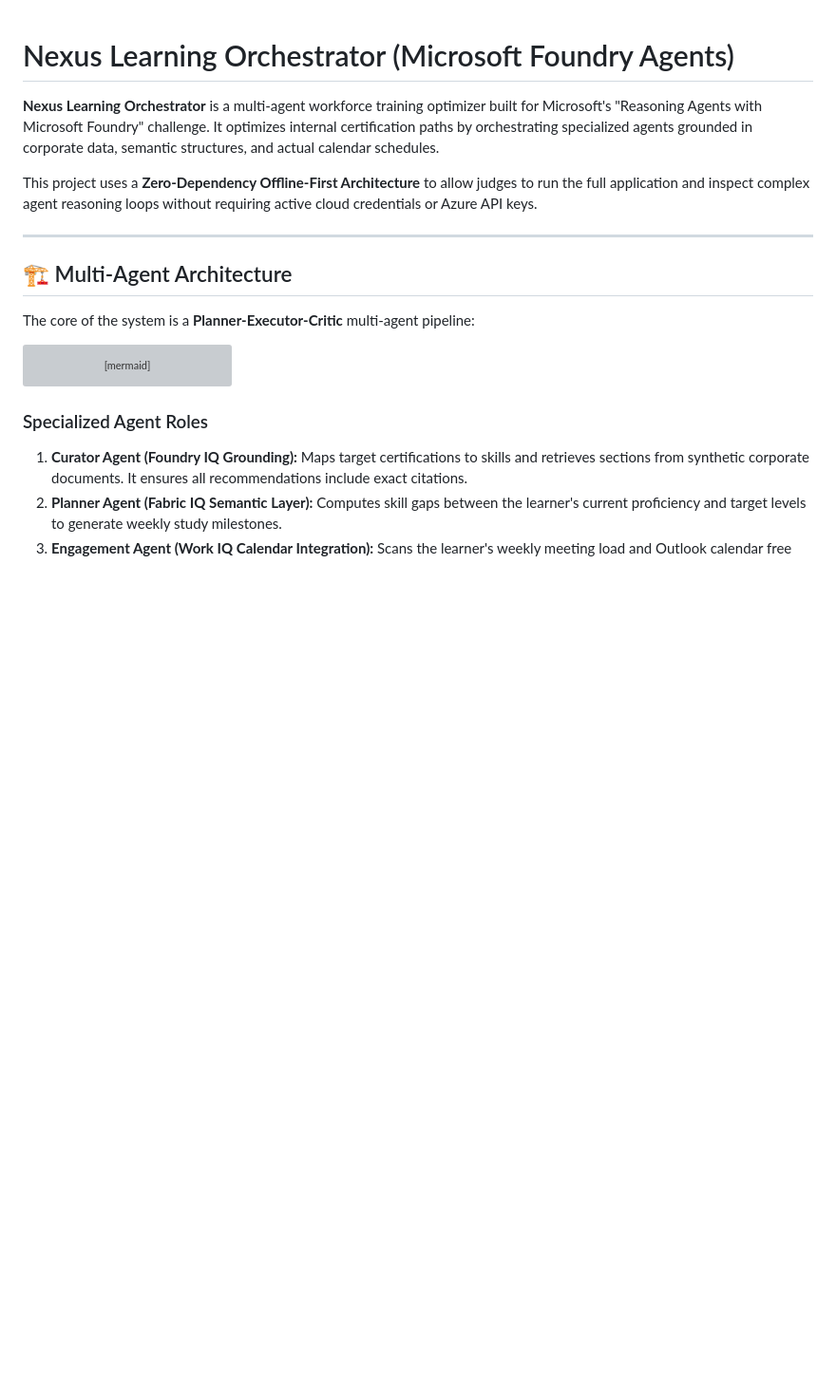
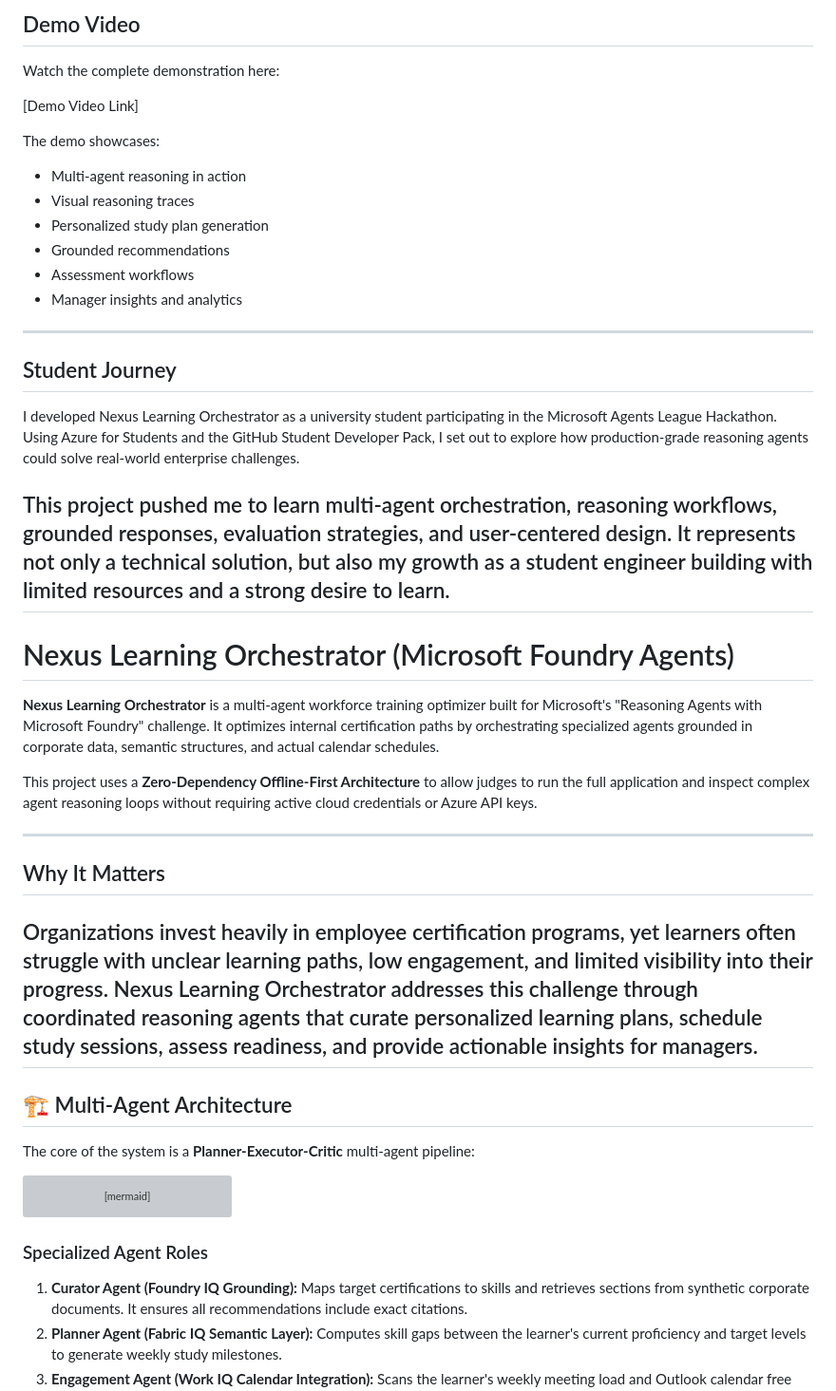
Before and after one commit to HafizMuneebAhmad/agent, a Markdown page: README.md, the part around one of its changes. Shown at 95% size. Rendered like a GitHub page; blank space fills up the shorter version; grey boxes are pictures that could not be loaded.

```diff
--- a/README.md
+++ b/README.md
@@ -1,9 +1,33 @@
+## Demo Video
+
+Watch the complete demonstration here:
+
+[Demo Video Link]
+
+The demo showcases:
+- Multi-agent reasoning in action
+- Visual reasoning traces
+- Personalized study plan generation
+- Grounded recommendations
+- Assessment workflows
+- Manager insights and analytics
+---
+## Student Journey
+
+I developed Nexus Learning Orchestrator as a university student participating in the Microsoft Agents League Hackathon. Using Azure for Students and the GitHub Student Developer Pack, I set out to explore how production-grade reasoning agents could solve real-world enterprise challenges.
+
+This project pushed me to learn multi-agent orchestration, reasoning workflows, grounded responses, evaluation strategies, and user-centered design. It represents not only a technical solution, but also my growth as a student engineer building with limited resources and a strong desire to learn.
+---
 # Nexus Learning Orchestrator (Microsoft Foundry Agents)
 
 **Nexus Learning Orchestrator** is a multi-agent workforce training optimizer built for Microsoft's "Reasoning Agents with Microsoft Foundry" challenge. It optimizes internal certification paths by orchestrating specialized agents grounded in corporate data, semantic structures, and actual calendar schedules.
 
 This project uses a **Zero-Dependency Offline-First Architecture** to allow judges to run the full application and inspect complex agent reasoning loops without requiring active cloud credentials or Azure API keys.
 
+---
+## Why It Matters
+
+Organizations invest heavily in employee certification programs, yet learners often struggle with unclear learning paths, low engagement, and limited visibility into their progress. Nexus Learning Orchestrator addresses this challenge through coordinated reasoning agents that curate personalized learning plans, schedule study sessions, assess readiness, and provide actionable insights for managers.
 ---
 
 ## 🏗️ Multi-Agent Architecture
```
Also changed, not shown: other parts of README.md (+1 -0 lines).
